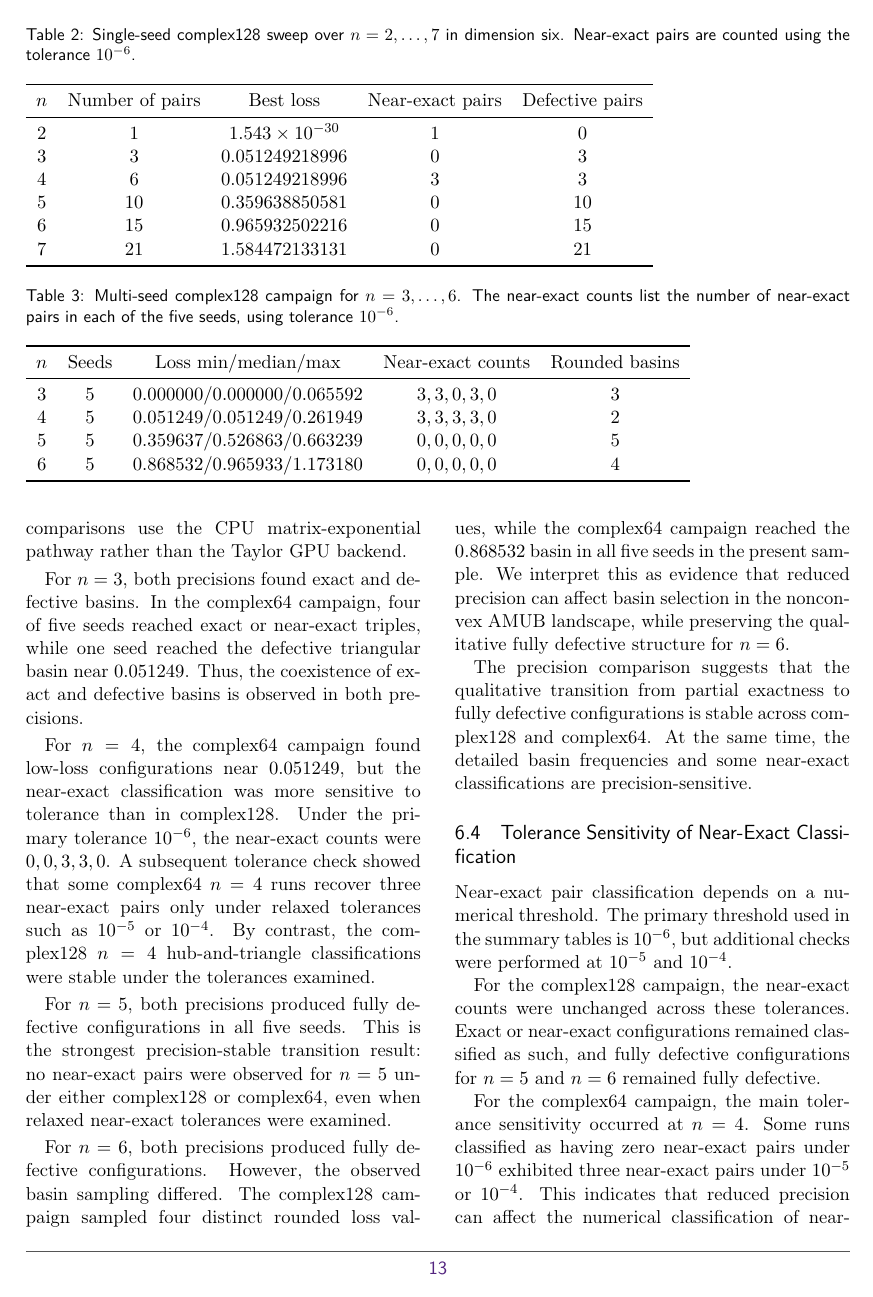
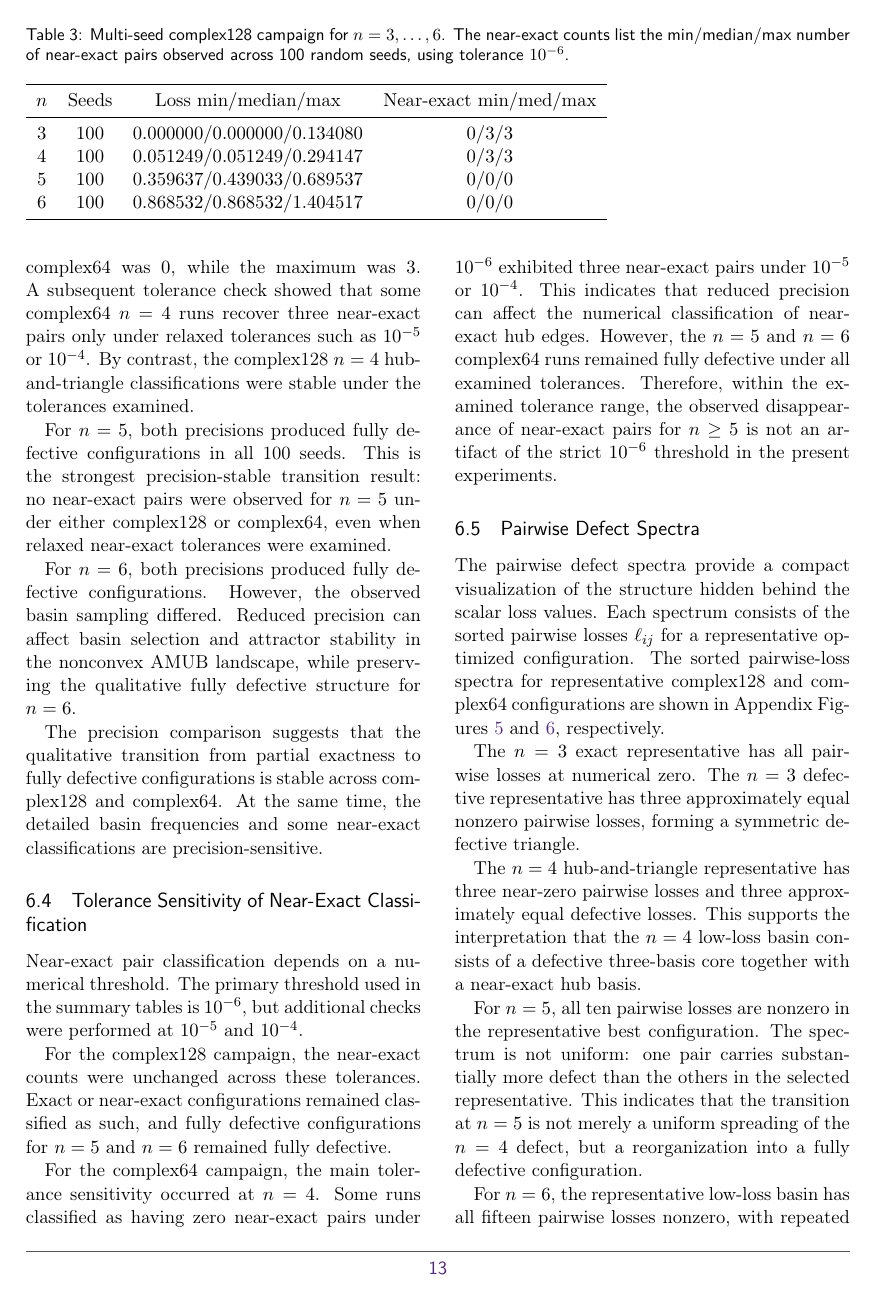
Before and after one commit to fatahjamro/amub-optimization-software, a LaTeX document (manuscript/d6mubOptimization.tex): page 13 of 19. The pictures show the PDF file manuscript/d6mubOptimization.pdf that the author committed with the source.

Commit message:
Update manuscript text, tables, and regenerated figures with the completed 100-seed HPC campaign results

```diff
--- a/manuscript/d6mubOptimization.tex
+++ b/manuscript/d6mubOptimization.tex
@@ -426,2 +426 @@ For each $n$ in the multi-seed campaign, the workflow runs five independent seed
 \begin{equation*}
-s \in \{0,1,2,3,4\}.
@@ -430 +430,2 @@ The five-seed campaign is intended as a reproducibility and basin-diversity prob
 
+For every pair $(n,s)$, the model is reinitialized, optimized, diagnosed, and saved independently. The reported multi-seed summaries include the minimum, median, and maximum best loss over the 100 seeds, and the min/median/max near-exact MUB pairs observed.
@@ -611,2 +611,3 @@ For $n=6$, all five seeds were also fully defective. The campaign sampled multip
 
 \begin{table*}[t]
+  \caption{Multi-seed complex128 campaign for $n=3,\ldots,6$. The near-exact counts list the min/median/max number of near-exact pairs observed across 100 random seeds, using tolerance $10^{-6}$.}
@@ -614,3 +614,3 @@ For $n=6$, all five seeds were also fully defective. The campaign sampled multip
   \label{tab:complex128-multiseed}
-  \begin{tabular}{ccccc}
+  \begin{tabular}{cccc}
     \toprule
@@ -618,8 +618,8 @@ For $n=6$, all five seeds were also fully defective. The campaign sampled multip
     \midrule
-    3 & 5 & $0.000000/0.000000/0.065592$ & $3,3,0,3,0$ & 3 \\
-    4 & 5 & $0.051249/0.051249/0.261949$ & $3,3,3,3,0$ & 2 \\
-    5 & 5 & $0.359637/0.526863/0.663239$ & $0,0,0,0,0$ & 5 \\
-    6 & 5 & $0.868532/0.965933/1.173180$ & $0,0,0,0,0$ & 4 \\
+    3 & 100 & $0.000000/0.000000/0.134080$ & $0 / 3 / 3$ \\
+    4 & 100 & $0.051249/0.051249/0.294147$ & $0 / 3 / 3$ \\
+    5 & 100 & $0.359637/0.439033/0.689537$ & $0 / 0 / 0$ \\
+    6 & 100 & $0.868532/0.868532/1.404517$ & $0 / 0 / 0$ \\
     \bottomrule
   \end{tabular}
 \end{table*}
@@ -643,10 +633,10 @@ We repeated the multi-seed campaign for $n=3,4,5,6$ using complex64 arithmetic.
 
-For $n=3$, both precisions found exact and defective basins. In the complex64 campaign, four of five seeds reached exact or near-exact triples, while one seed reached the defective triangular basin near $0.051249$. Thus, the coexistence of exact and defective basins is observed in both precisions.
+For $n=3$, both precisions found exact and defective basins. In the complex64 campaign, a majority of seeds reached exact or near-exact triples, while others reached the defective triangular basin. Thus, the coexistence of exact and defective basins is observed in both precisions.
 
-For $n=4$, the complex64 campaign found low-loss configurations near $0.051249$, but the near-exact classification was more sensitive to tolerance than in complex128. Under the primary tolerance $10^{-6}$, the near-exact counts were $0,0,3,3,0$. A subsequent tolerance check showed that some complex64 $n=4$ runs recover three near-exact pairs only under relaxed tolerances such as $10^{-5}$ or $10^{-4}$. By contrast, the complex128 $n=4$ hub-and-triangle classifications were stable under the tolerances examined.
+For $n=4$, the complex64 campaign found low-loss configurations near $0.051249$, but the near-exact classification was more sensitive to tolerance than in complex128. Under the primary tolerance $10^{-6}$, the median near-exact count for complex64 was $0$, while the maximum was $3$. A subsequent tolerance check showed that some complex64 $n=4$ runs recover three near-exact pairs only under relaxed tolerances such as $10^{-5}$ or $10^{-4}$. By contrast, the complex128 $n=4$ hub-and-triangle classifications were stable under the tolerances examined.
 
-For $n=5$, both precisions produced fully defective configurations in all five seeds. This is the strongest precision-stable transition result: no near-exact pairs were observed for $n=5$ under either complex128 or complex64, even when relaxed near-exact tolerances were examined.
+For $n=5$, both precisions produced fully defective configurations in all 100 seeds. This is the strongest precision-stable transition result: no near-exact pairs were observed for $n=5$ under either complex128 or complex64, even when relaxed near-exact tolerances were examined.
 
-For $n=6$, both precisions produced fully defective configurations. However, the observed basin sampling differed. The complex128 campaign sampled four distinct rounded loss values, while the complex64 campaign reached the $0.868532$ basin in all five seeds in the present sample. We interpret this as evidence that reduced precision can affect basin selection in the nonconvex AMUB landscape, while preserving the qualitative fully defective structure for $n=6$.
+For $n=6$, both precisions produced fully defective configurations. However, the observed basin sampling differed. Reduced precision can affect basin selection and attractor stability in the nonconvex AMUB landscape, while preserving the qualitative fully defective structure for $n=6$.
 
 \begin{table*}[t]
@@ -658,12 +648,12 @@ For $n=6$, both precisions produced fully defective configurations. However, the
     \midrule
-    3 & complex128 & $0.000000/0.000000/0.065592$ & $3,3,0,3,0$ & 3 \\
-    3 & complex64  & $0.000000/0.000000/0.051249$ & $3,3,3,0,3$ & 2 \\
-    4 & complex128 & $0.051249/0.051249/0.261949$ & $3,3,3,3,0$ & 2 \\
-    4 & complex64  & $0.051249/0.051249/0.212232$ & $0,0,3,3,0$ & 3 \\
-    5 & complex128 & $0.359637/0.526863/0.663239$ & $0,0,0,0,0$ & 5 \\
-    5 & complex64  & $0.359637/0.359640/0.557475$ & $0,0,0,0,0$ & 5 \\
-    6 & complex128 & $0.868532/0.965933/1.173180$ & $0,0,0,0,0$ & 4 \\
-    6 & complex64  & $0.868532/0.868532/0.868532$ & $0,0,0,0,0$ & 1 \\
+    3 & complex128 & 100 & $0.000000/0.000000/0.134080$ & $0 / 3 / 3$ \\
+    3 & complex64  & 100 & $0.000000/0.000000/0.111767$ & $0 / 3 / 3$ \\
+    4 & complex128 & 100 & $0.051249/0.051249/0.294147$ & $0 / 3 / 3$ \\
+    4 & complex64  & 100 & $0.051249/0.051249/0.409379$ & $0 / 0 / 3$ \\
+    5 & complex128 & 100 & $0.359637/0.439033/0.689537$ & $0 / 0 / 0$ \\
+    5 & complex64  & 100 & $0.359636/0.439033/0.772279$ & $0 / 0 / 0$ \\
+    6 & complex128 & 100 & $0.868532/0.868532/1.404517$ & $0 / 0 / 0$ \\
+    6 & complex64  & 100 & $0.868532/0.868532/1.493699$ & $0 / 0 / 0$ \\
     \bottomrule
   \end{tabular}
 \end{table*}
```
Also changed, not shown: manuscript/d6mubOptimization.pdf, manuscript/figures/loss_summary_by_n_precision.pdf, manuscript/figures/near_exact_pair_summary_by_n_precision.pdf, manuscript/figures/sorted_pairwise_loss_spectra_representatives_clean.pdf, manuscript/figures/sorted_pairwise_loss_spectra_representatives_complex64_clean_tol1e10.pdf, results/figures/loss_summary_by_n_precision.pdf, results/figures/loss_summary_by_n_precision.png, results/figures/near_exact_pair_summary_by_n_precision.pdf, results/figures/near_exact_pair_summary_by_n_precision.png, results/figures/sorted_pairwise_loss_spectra_representatives_clean.pdf, results/figures/sorted_pairwise_loss_spectra_representatives_complex64_clean_tol1e10.pdf, manuscript/d6mubOptimization.tex (43 more changed lines).
